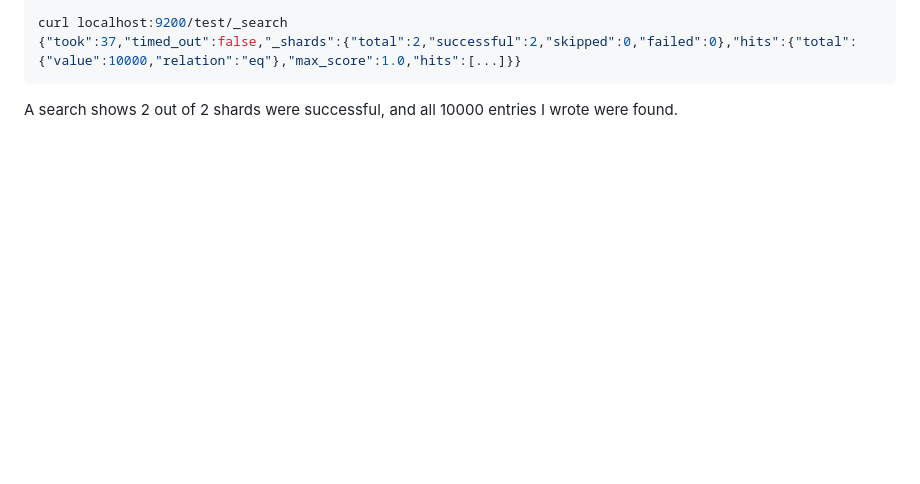
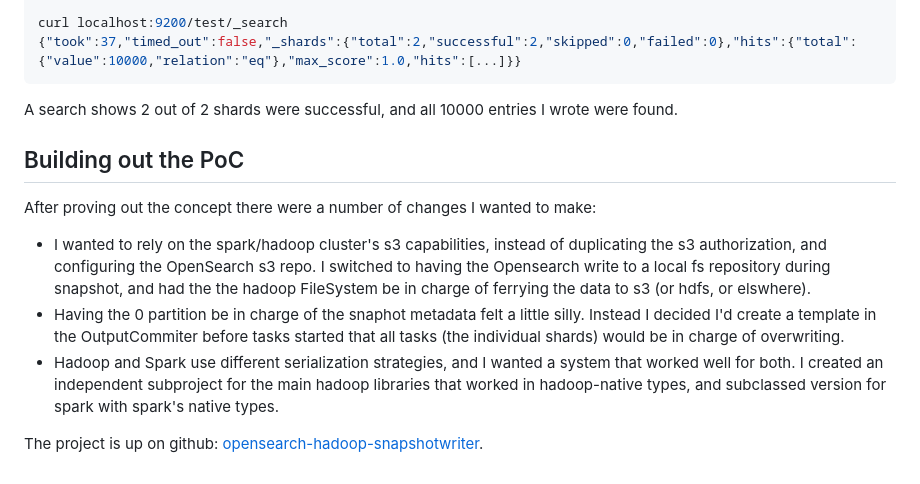
Before and after one commit to slackhappy/slackhappy.github.io, a Markdown page: spark_loadable_opensearch_snapshots.md, the part around the change. GitHub-like rendering; blank space fills up the shorter version.

Commit message:
add ref to opensearch-hadoop-snapshotwriter

````diff
--- a/spark_loadable_opensearch_snapshots.md
+++ b/spark_loadable_opensearch_snapshots.md
@@ -539,3 +539,13 @@ curl localhost:9200/test/_search
 ```
 
 A search shows 2 out of 2 shards were successful, and all 10000 entries I wrote were found.
+
+
+## Building out the PoC
+
+After proving out the concept there were a number of changes I wanted to make:
+- I wanted to rely on the spark/hadoop cluster's s3 capabilities, instead of duplicating the s3 authorization, and configuring the OpenSearch s3 repo.  I switched to having the Opensearch write to a local fs repository during snapshot, and had the the hadoop FileSystem be in charge of ferrying the data to s3 (or hdfs, or elswhere).
+- Having the 0 partition be in charge of the snaphot metadata felt a little silly. Instead I decided I'd create a template in the OutputCommiter before tasks started that all tasks (the individual shards) would be in charge of overwriting.
+- Hadoop and Spark use different serialization strategies, and I wanted a system that worked well for both.  I created an independent subproject for the main hadoop libraries that worked in hadoop-native types, and subclassed version for spark with spark's native types.
+
+The project is up on github: [opensearch-hadoop-snapshotwriter](https://github.com/slackhappy/opensearch-hadoop-snapshotwriter).
````
